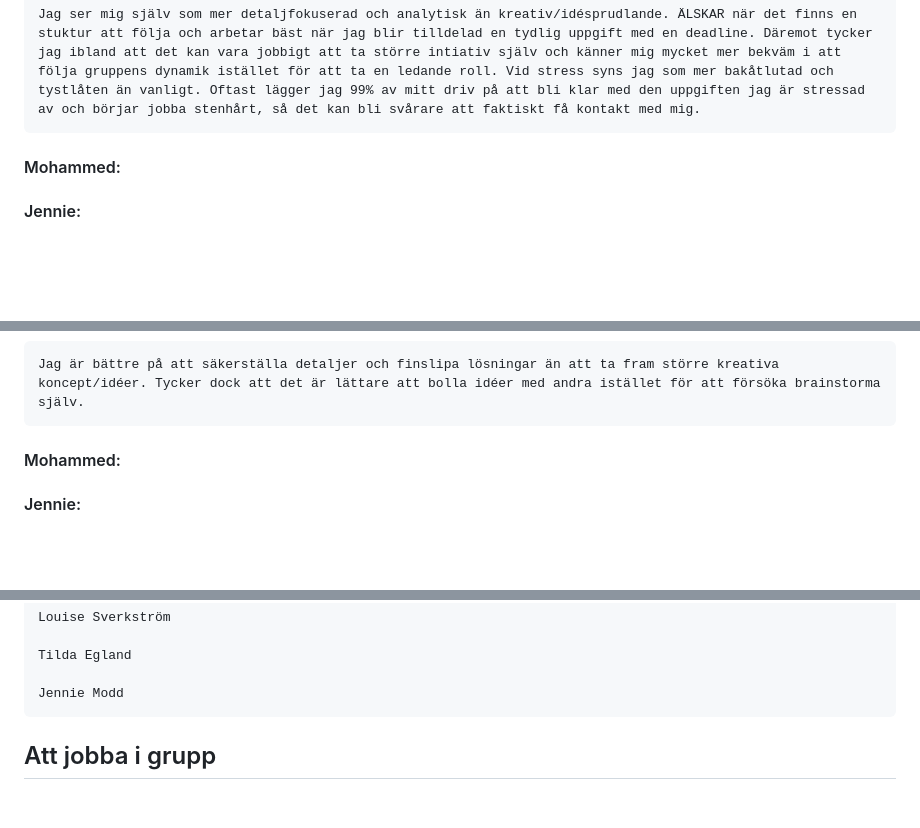
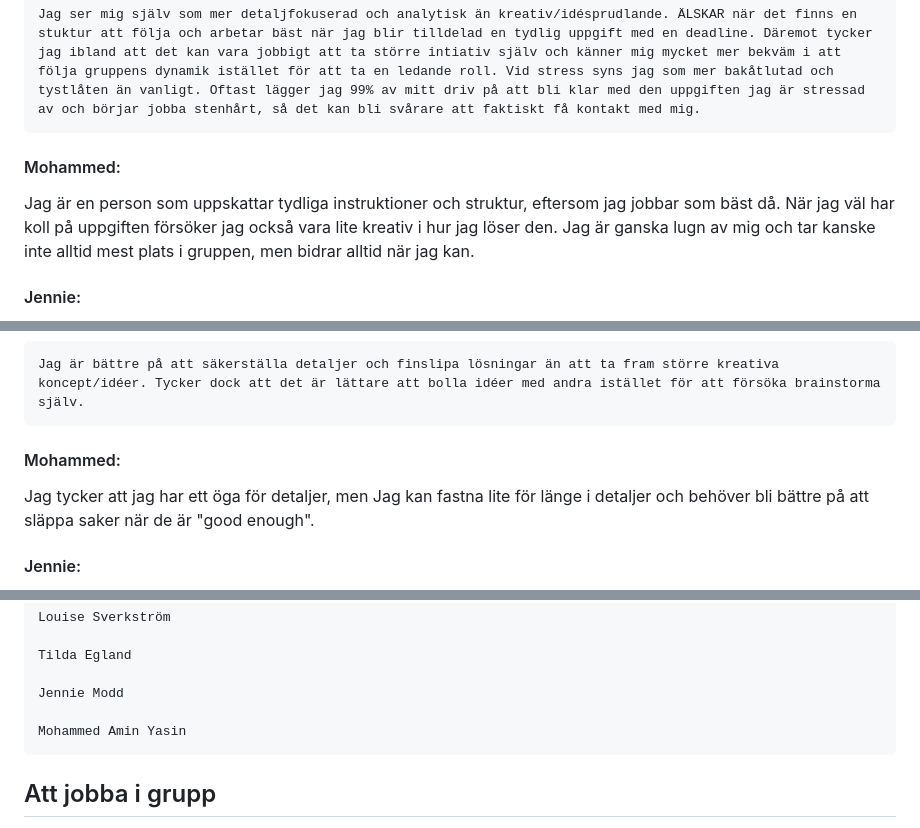
Before and after one commit to mariabhai/Into-Orbit, a Markdown page: documentation/gruppkontrakt.md, 3 parts joined by grey strips. GitHub-like rendering; blank space fills up the shorter version.

Commit message:
docs: update group contract
Co-authored-by: Copilot <copilot@github.com>

```diff
--- a/documentation/gruppkontrakt.md
+++ b/documentation/gruppkontrakt.md
@@ -80,6 +80,8 @@ Det är fritt att lägga till/ta bort, men det finns en extremt tydlig koppling
     Jag ser mig själv som mer detaljfokuserad och analytisk än kreativ/idésprudlande. ÄLSKAR när det finns en stuktur att följa och arbetar bäst när jag blir tilldelad en tydlig uppgift med en deadline. Däremot tycker jag ibland att det kan vara jobbigt att ta större intiativ själv och känner mig mycket mer bekväm i att följa gruppens dynamik istället för att ta en ledande roll. Vid stress syns jag som mer bakåtlutad och tystlåten än vanligt. Oftast lägger jag 99% av mitt driv på att bli klar med den uppgiften jag är stressad av och börjar jobba stenhårt, så det kan bli svårare att faktiskt få kontakt med mig.
 
 #### Mohammed:
+Jag är en person som uppskattar tydliga instruktioner och struktur, eftersom jag jobbar som bäst då. När jag väl har koll på uppgiften försöker jag också vara lite kreativ i hur jag löser den. Jag är ganska lugn av mig och tar kanske inte alltid mest plats i gruppen, men bidrar alltid när jag kan.
+
 #### Jennie:
 Jag är en kreativ idéspruta men som också tänker väldigt mycket strategiskt. Har ett väldigt bra konsekvenstänk, och det gör att jag ser helheten väldigt bra. Tex "gör vi såhär så påverkar det detta". Finns det ingen annan i gruppen som tar en ledande roll så tar jag oftast på mig den rollen, men uppskattar om någon annan tar den rollen som är bättre på att styra upp än en annan. Vid stress så ändrar jag oftast mitt mind-set från "nice to have " till "need to have" och går lätt in i ett prioriteringsmode. viktigaste är att leverera en bra produkt, men också att alla i gruppen ska må bra och att det ska vara roligt!
 
@@ -132,6 +134,8 @@ Vilken roll brukar varje gruppmedlem ta på sig i ett grupparbete? Vilken roll h
     Jag är bättre på att säkerställa detaljer och finslipa lösningar än att ta fram större kreativa koncept/idéer. Tycker dock att det är lättare att bolla idéer med andra istället för att försöka brainstorma själv.
 
 #### Mohammed:
+Jag tycker att jag har ett öga för detaljer,  men Jag kan  fastna lite för länge i detaljer och behöver bli bättre på att släppa saker när de är "good enough".
+
 #### Jennie:
 Jag är bra på att komma på idéer och lösningar, men även att avgränsa. Vissa saker är hur roliga som helst att göra, men om det tar för mycket av ens välmående så är jag bra på att styra upp så vi fokuserar på det nödvändigaste - och om tid finns så kan man bygga något extra. Även fast man lärt sig massor sedan man började studera så känner man sig ändå väldigt rookie, så många delar känner mig sig sämre på, som tex Typescript. Det skulle jag vilja träna mer på, även Github i och med att göra projekt där man arbetar i bransches och merge conflicts. Är inte hundra bekväm med sådant ännu så det kommer bli nyttigt att träna på här.
 
@@ -161,6 +165,8 @@ Slutligen ska ni signera dokumentet med era underskrifter.
     Tilda Egland
 
     Jennie Modd
+
+    Mohammed Amin Yasin
 
 
 ## Att jobba i grupp
```
